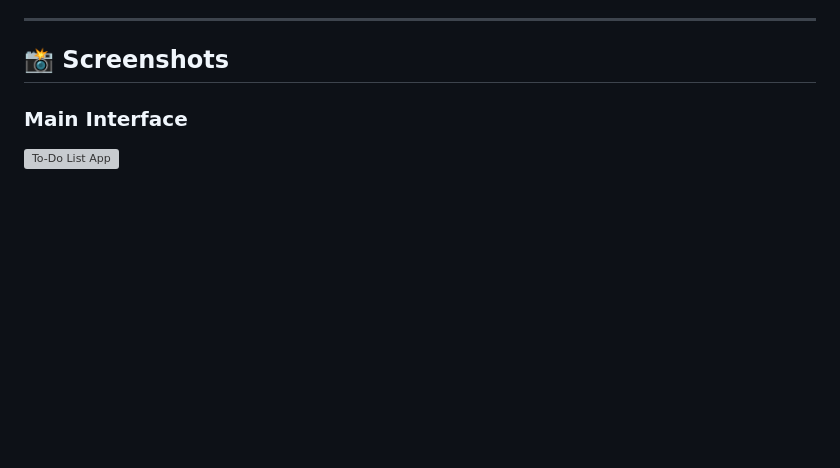
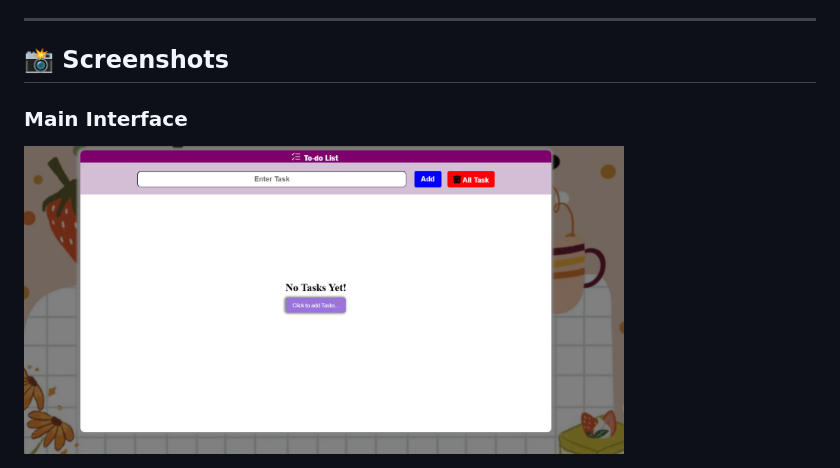
Before and after one commit to askpundir-dev/todo-list-app, a Markdown page: README.md, the part around the change. GitHub-like rendering; pictures changed too: screenshots/no-task-yet.png (added); blank space fills up the shorter version; grey boxes are pictures that could not be loaded.

Commit message:
added screenshots

```diff
--- a/README.md
+++ b/README.md
@@ -28,4 +28,4 @@ A simple and responsive **To-Do List application** built with **HTML, CSS, and J
 ## 📸 Screenshots
 
 ### Main Interface
-<img src="screenshots/main.png" alt="To-Do List App" width="600"/>
+<img src="screenshots/no-task-yet.png" alt="To-Do List App" width="600"/>
```
